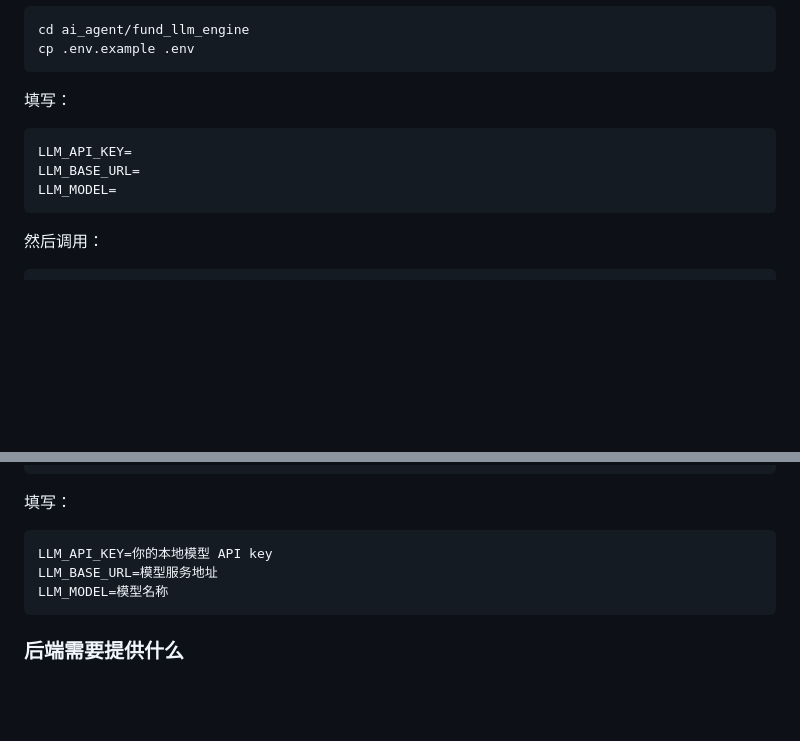
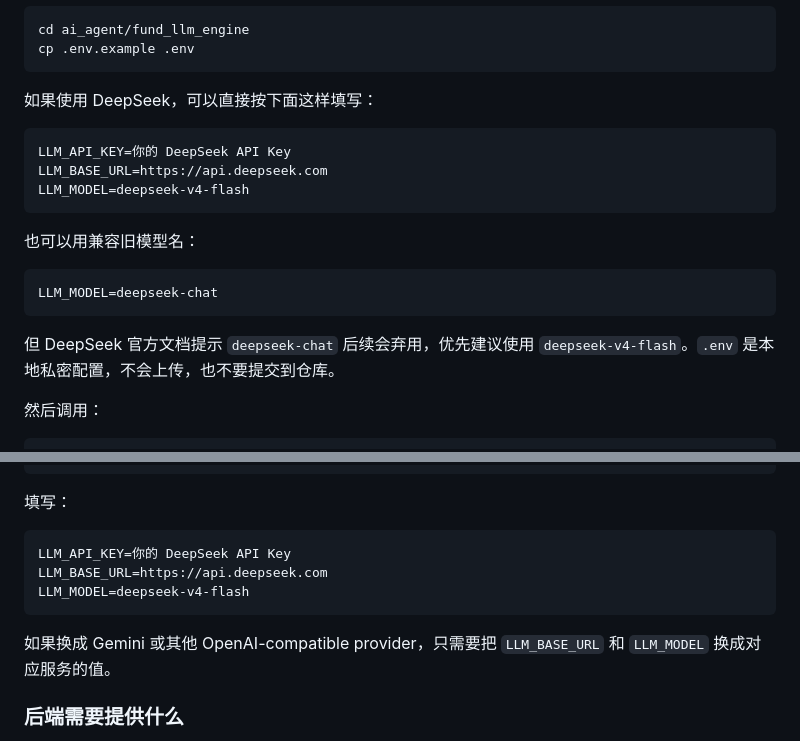
Before and after one commit to MrGood4U/FundMasterAI, a Markdown page: README.zh-CN.md, 2 parts joined by grey strips. Drawn GitHub-style; blank space fills up the shorter version.

Commit message:
docs: clarify DeepSeek env setup

````diff
--- a/README.zh-CN.md
+++ b/README.zh-CN.md
@@ -169,13 +169,21 @@ cd ai_agent/fund_llm_engine
 cp .env.example .env
 ```
 
-填写：
+如果使用 DeepSeek，可以直接按下面这样填写：
 
 ```text
-LLM_API_KEY=
-LLM_BASE_URL=
-LLM_MODEL=
+LLM_API_KEY=你的 DeepSeek API Key
+LLM_BASE_URL=https://api.deepseek.com
+LLM_MODEL=deepseek-v4-flash
 ```
+
+也可以用兼容旧模型名：
+
+```text
+LLM_MODEL=deepseek-chat
+```
+
+但 DeepSeek 官方文档提示 `deepseek-chat` 后续会弃用，优先建议使用 `deepseek-v4-flash`。`.env` 是本地私密配置，不会上传，也不要提交到仓库。
 
 然后调用：
 
@@ -259,10 +267,12 @@ cp .env.example .env
 填写：
 
 ```text
-LLM_API_KEY=你的本地模型 API key
-LLM_BASE_URL=模型服务地址
-LLM_MODEL=模型名称
+LLM_API_KEY=你的 DeepSeek API Key
+LLM_BASE_URL=https://api.deepseek.com
+LLM_MODEL=deepseek-v4-flash
 ```
+
+如果换成 Gemini 或其他 OpenAI-compatible provider，只需要把 `LLM_BASE_URL` 和 `LLM_MODEL` 换成对应服务的值。
 
 ### 后端需要提供什么
 
````
Also changed, not shown: README.md (+12 -4 lines), ai_agent/fund_llm_engine/README.md (+13 -8 lines).
